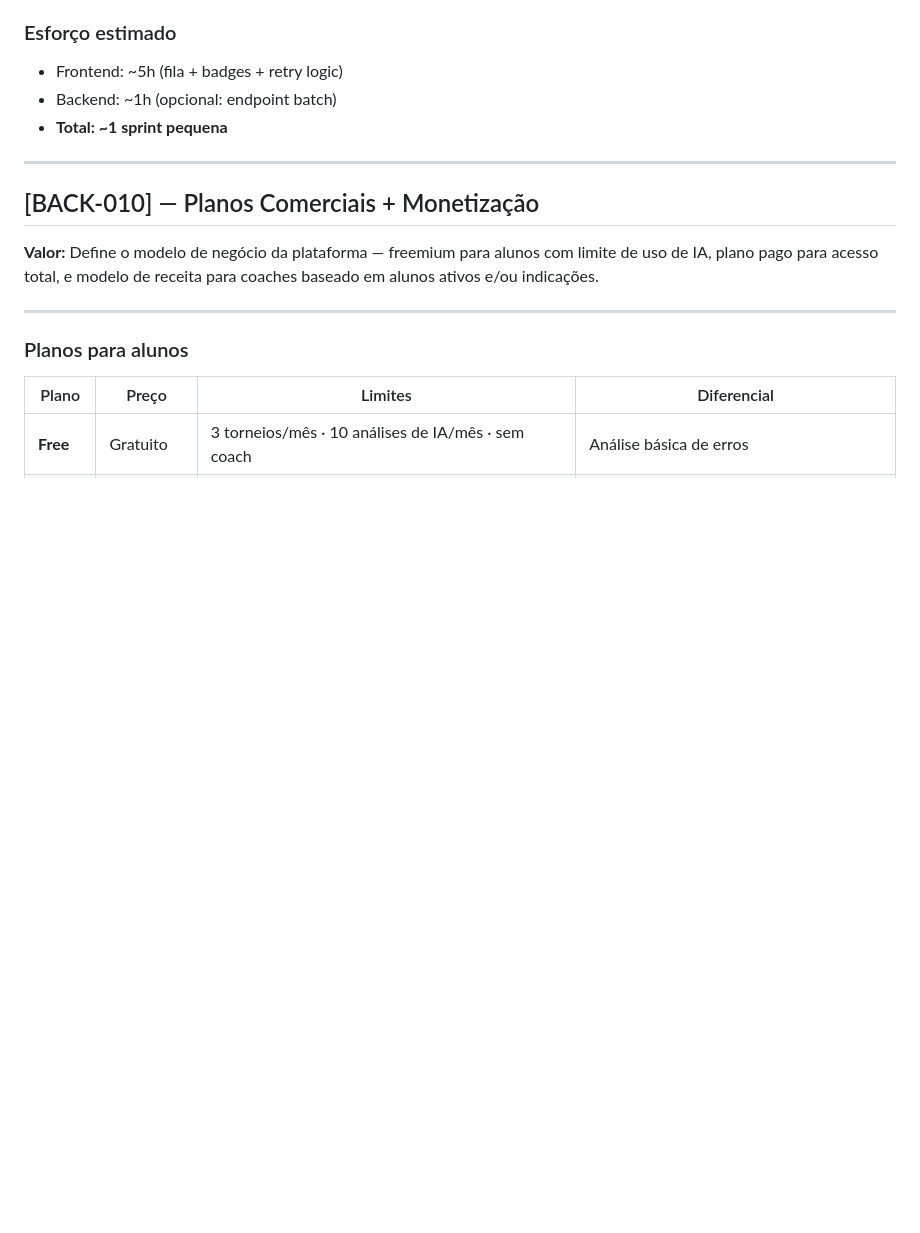
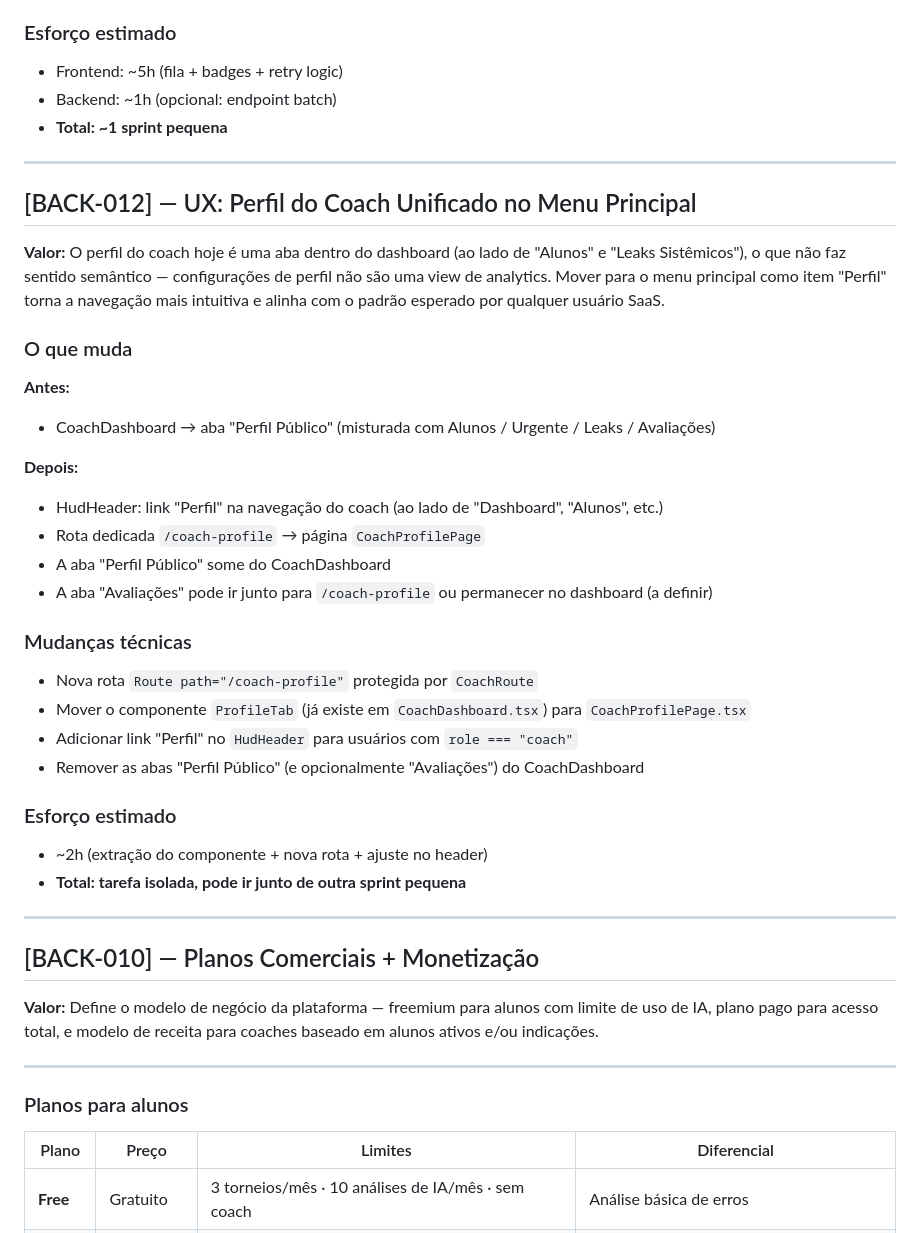
Before and after one commit to wrodrigobr/Leaklab, a Markdown page: BACKLOG.md, the part around the change. Drawn GitHub-style; blank space fills up the shorter version.

Commit message:
docs: BACK-012 — UX: perfil do coach unificado no menu principal
Mover ProfileTab para rota /coach-profile dedicada com link no HudHeader,
removendo a aba do dashboard onde ficava misturada com analytics.

Co-Authored-By: Claude Sonnet 4.6 <noreply@anthropic.com>

```diff
--- a/BACKLOG.md
+++ b/BACKLOG.md
@@ -264,6 +264,33 @@ Página acessível **sem login** (SEO-friendly) e também logada:
 - Frontend: ~5h (fila + badges + retry logic)
 - Backend: ~1h (opcional: endpoint batch)
 - **Total: ~1 sprint pequena**
+
+---
+
+## [BACK-012] — UX: Perfil do Coach Unificado no Menu Principal
+
+**Valor:** O perfil do coach hoje é uma aba dentro do dashboard (ao lado de "Alunos" e "Leaks Sistêmicos"), o que não faz sentido semântico — configurações de perfil não são uma view de analytics. Mover para o menu principal como item "Perfil" torna a navegação mais intuitiva e alinha com o padrão esperado por qualquer usuário SaaS.
+
+### O que muda
+
+**Antes:**
+- CoachDashboard → aba "Perfil Público" (misturada com Alunos / Urgente / Leaks / Avaliações)
+
+**Depois:**
+- HudHeader: link "Perfil" na navegação do coach (ao lado de "Dashboard", "Alunos", etc.)
+- Rota dedicada `/coach-profile` → página `CoachProfilePage`
+- A aba "Perfil Público" some do CoachDashboard
+- A aba "Avaliações" pode ir junto para `/coach-profile` ou permanecer no dashboard (a definir)
+
+### Mudanças técnicas
+- Nova rota `Route path="/coach-profile"` protegida por `CoachRoute`
+- Mover o componente `ProfileTab` (já existe em `CoachDashboard.tsx`) para `CoachProfilePage.tsx`
+- Adicionar link "Perfil" no `HudHeader` para usuários com `role === "coach"`
+- Remover as abas "Perfil Público" (e opcionalmente "Avaliações") do CoachDashboard
+
+### Esforço estimado
+- ~2h (extração do componente + nova rota + ajuste no header)
+- **Total: tarefa isolada, pode ir junto de outra sprint pequena**
 
 ---
 
```
